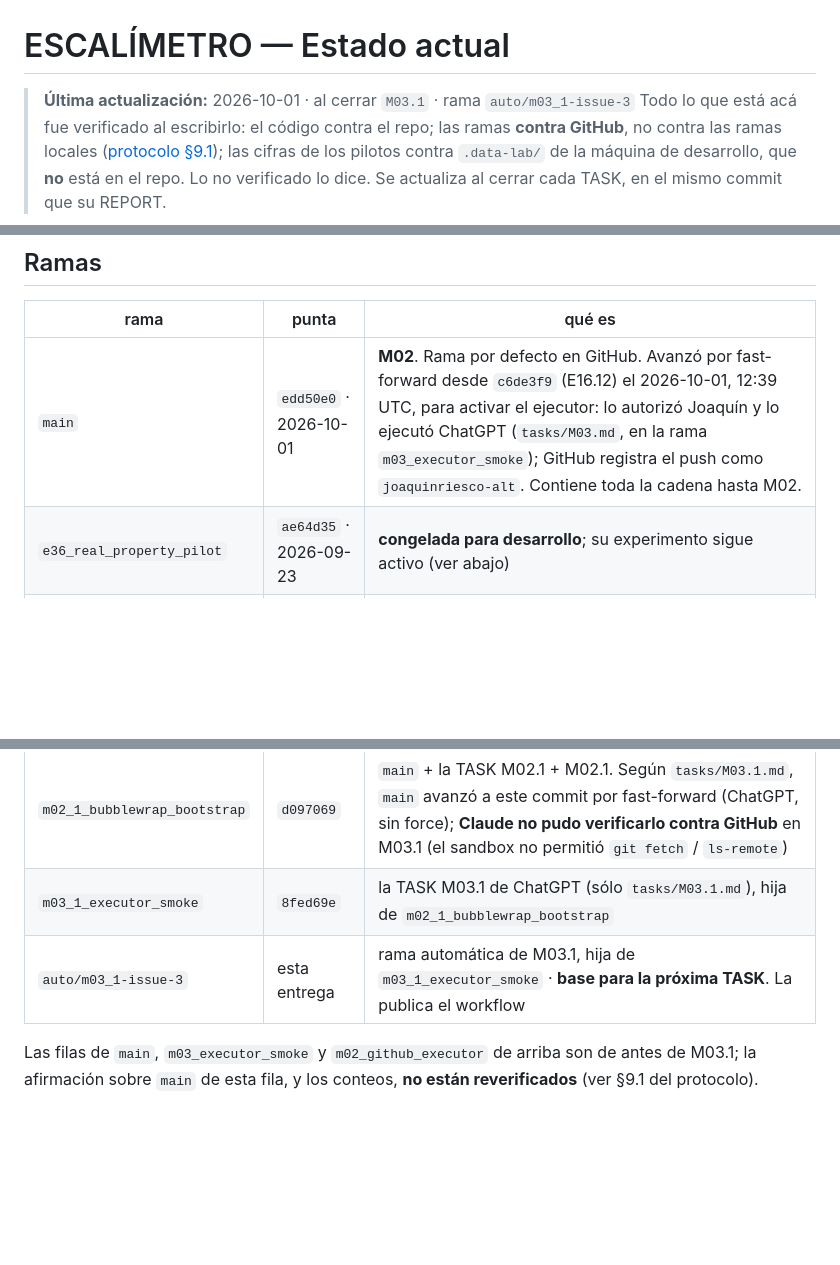
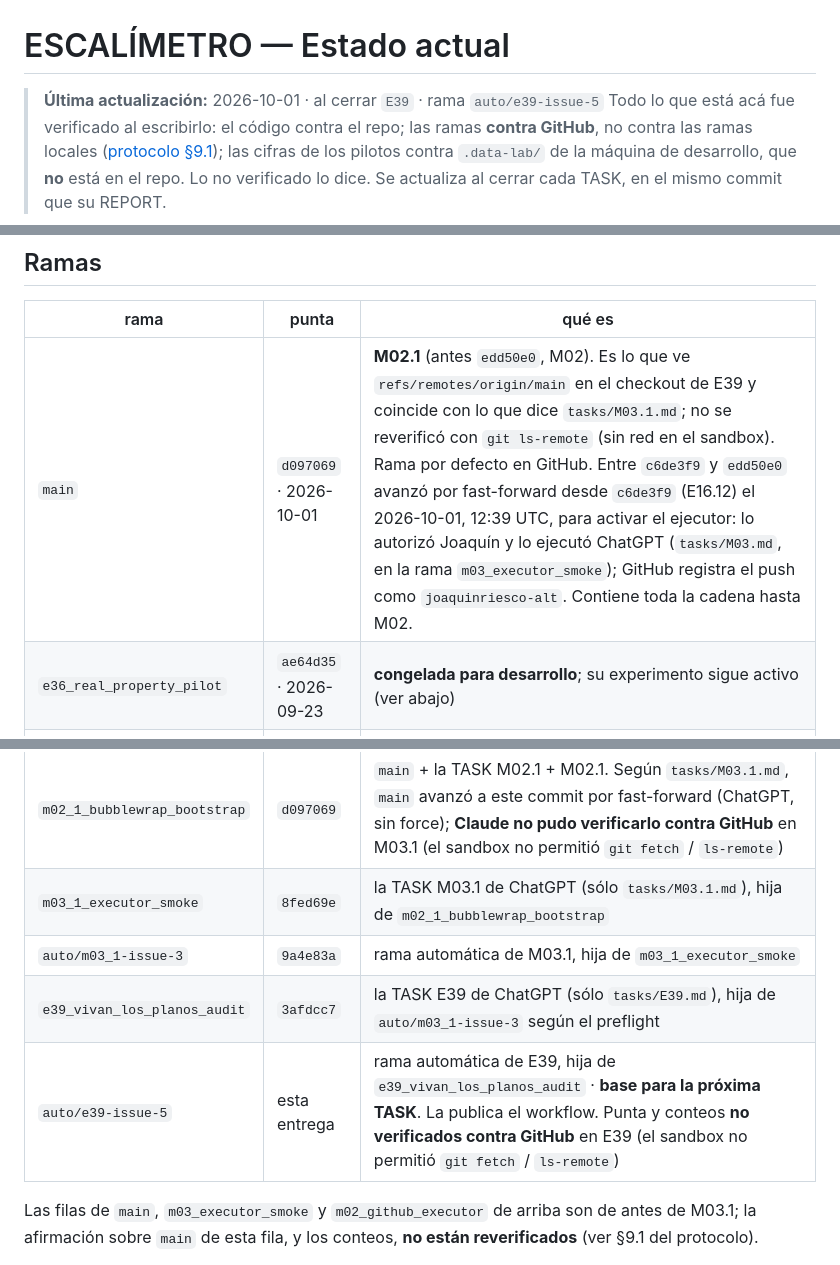
Before and after one commit to joaquinriesco-alt/escalimetro, a Markdown page: docs/ai-development/CURRENT_STATE.md, 3 parts joined by grey strips. Rendered like a GitHub page; blank space fills up the shorter version.

```diff
--- a/docs/ai-development/CURRENT_STATE.md
+++ b/docs/ai-development/CURRENT_STATE.md
@@ -1,6 +1,6 @@
 # ESCALÍMETRO — Estado actual
 
-> **Última actualización:** 2026-10-01 · al cerrar `M03.1` · rama `auto/m03_1-issue-3`
+> **Última actualización:** 2026-10-01 · al cerrar `E39` · rama `auto/e39-issue-5`
 > Todo lo que está acá fue verificado al escribirlo: el código contra el repo; las ramas **contra
 > GitHub**, no contra las ramas locales ([protocolo §9.1](DEVELOPMENT_PROTOCOL.md)); las cifras de
 > los pilotos contra `.data-lab/` de la máquina de desarrollo, que **no** está en el repo.
@@ -23,7 +23,7 @@ compara motores de reconstrucción con el plano real oculto hasta el final.
 
 | rama | punta | qué es |
 |---|---|---|
-| `main` | `edd50e0` · 2026-10-01 | **M02**. Rama por defecto en GitHub. Avanzó por fast-forward desde `c6de3f9` (E16.12) el 2026-10-01, 12:39 UTC, para activar el ejecutor: lo autorizó Joaquín y lo ejecutó ChatGPT (`tasks/M03.md`, en la rama `m03_executor_smoke`); GitHub registra el push como `joaquinriesco-alt`. Contiene toda la cadena hasta M02. |
+| `main` | `d097069` · 2026-10-01 | **M02.1** (antes `edd50e0`, M02). Es lo que ve `refs/remotes/origin/main` en el checkout de E39 y coincide con lo que dice `tasks/M03.1.md`; no se reverificó con `git ls-remote` (sin red en el sandbox). Rama por defecto en GitHub. Entre `c6de3f9` y `edd50e0` avanzó por fast-forward desde `c6de3f9` (E16.12) el 2026-10-01, 12:39 UTC, para activar el ejecutor: lo autorizó Joaquín y lo ejecutó ChatGPT (`tasks/M03.md`, en la rama `m03_executor_smoke`); GitHub registra el push como `joaquinriesco-alt`. Contiene toda la cadena hasta M02. |
 | `e36_real_property_pilot` | `ae64d35` · 2026-09-23 | **congelada para desarrollo**; su experimento sigue activo (ver abajo) |
 | `e17_2_url_first_ingest` | `4c0934a` · 2026-09-25 | E17.0–E17.2, la punta del código de producto |
 | `e37_reconstruction_lab` | `01940c6` · 2026-09-30 | E37 |
@@ -31,7 +31,9 @@ compara motores de reconstrucción con el plano real oculto hasta el final.
 | `m03_executor_smoke` | `2e14080` · 2026-10-01 | la TASK M03 de ChatGPT (sólo `tasks/M03.md`) · 1 delante de `main`. Su ejecución falló (issue #2) y, tal como está, no pasa el preflight otra vez (ver Bloqueos) |
 | `m02_1_bubblewrap_bootstrap` | `d097069` | `main` + la TASK M02.1 + M02.1. Según `tasks/M03.1.md`, `main` avanzó a este commit por fast-forward (ChatGPT, sin force); **Claude no pudo verificarlo contra GitHub** en M03.1 (el sandbox no permitió `git fetch` / `ls-remote`) |
 | `m03_1_executor_smoke` | `8fed69e` | la TASK M03.1 de ChatGPT (sólo `tasks/M03.1.md`), hija de `m02_1_bubblewrap_bootstrap` |
-| `auto/m03_1-issue-3` | esta entrega | rama automática de M03.1, hija de `m03_1_executor_smoke` · **base para la próxima TASK**. La publica el workflow |
+| `auto/m03_1-issue-3` | `9a4e83a` | rama automática de M03.1, hija de `m03_1_executor_smoke` |
+| `e39_vivan_los_planos_audit` | `3afdcc7` | la TASK E39 de ChatGPT (sólo `tasks/E39.md`), hija de `auto/m03_1-issue-3` según el preflight |
+| `auto/e39-issue-5` | esta entrega | rama automática de E39, hija de `e39_vivan_los_planos_audit` · **base para la próxima TASK**. La publica el workflow. Punta y conteos **no verificados contra GitHub** en E39 (el sandbox no permitió `git fetch` / `ls-remote`) |
 
 Las filas de `main`, `m03_executor_smoke` y `m02_github_executor` de arriba son de antes de M03.1;
 la afirmación sobre `main` de esta fila, y los conteos, **no están reverificados** (ver §9.1 del protocolo).
```
Also changed, not shown: other parts of docs/ai-development/CURRENT_STATE.md (+30 -7 lines), docs/E39_VIVAN_LOS_PLANOS_AUDIT.md (added, +272 -0 lines), reports/E39_REPORT.md (added, +71 -0 lines).
